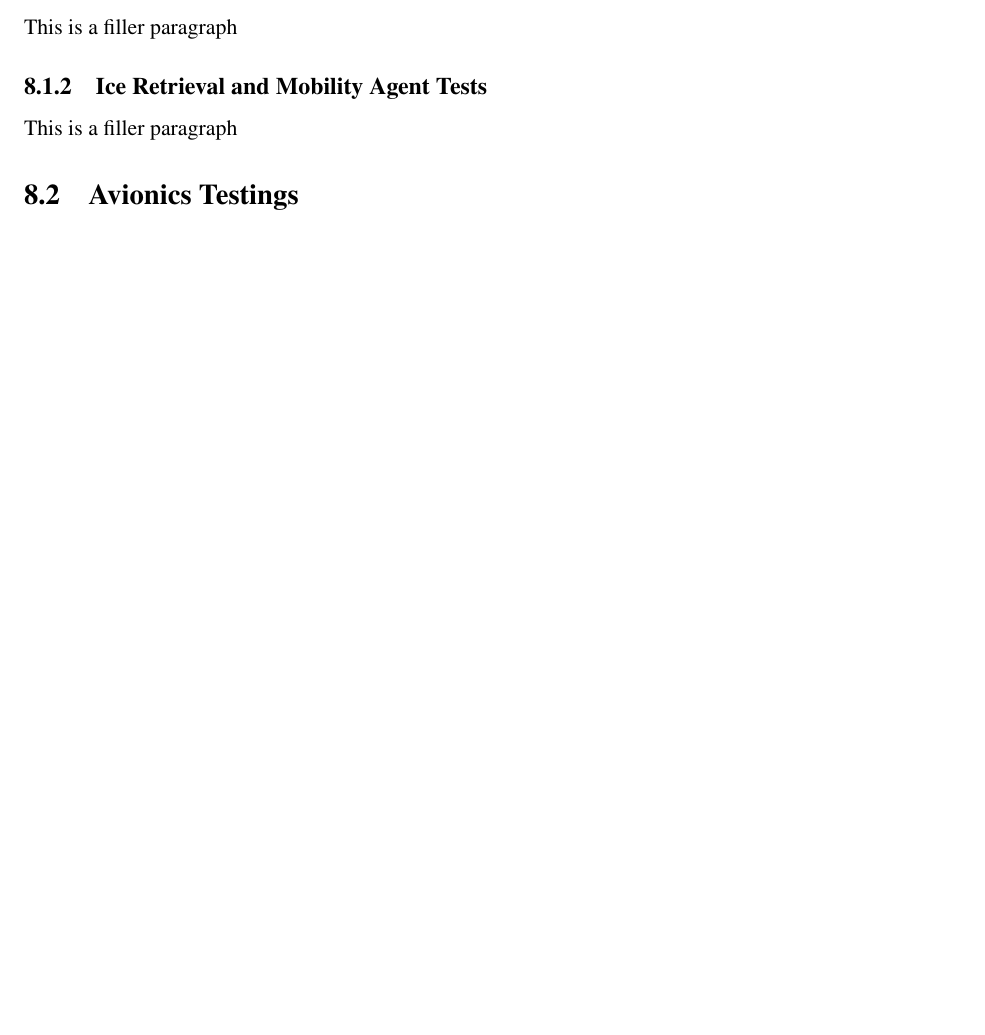
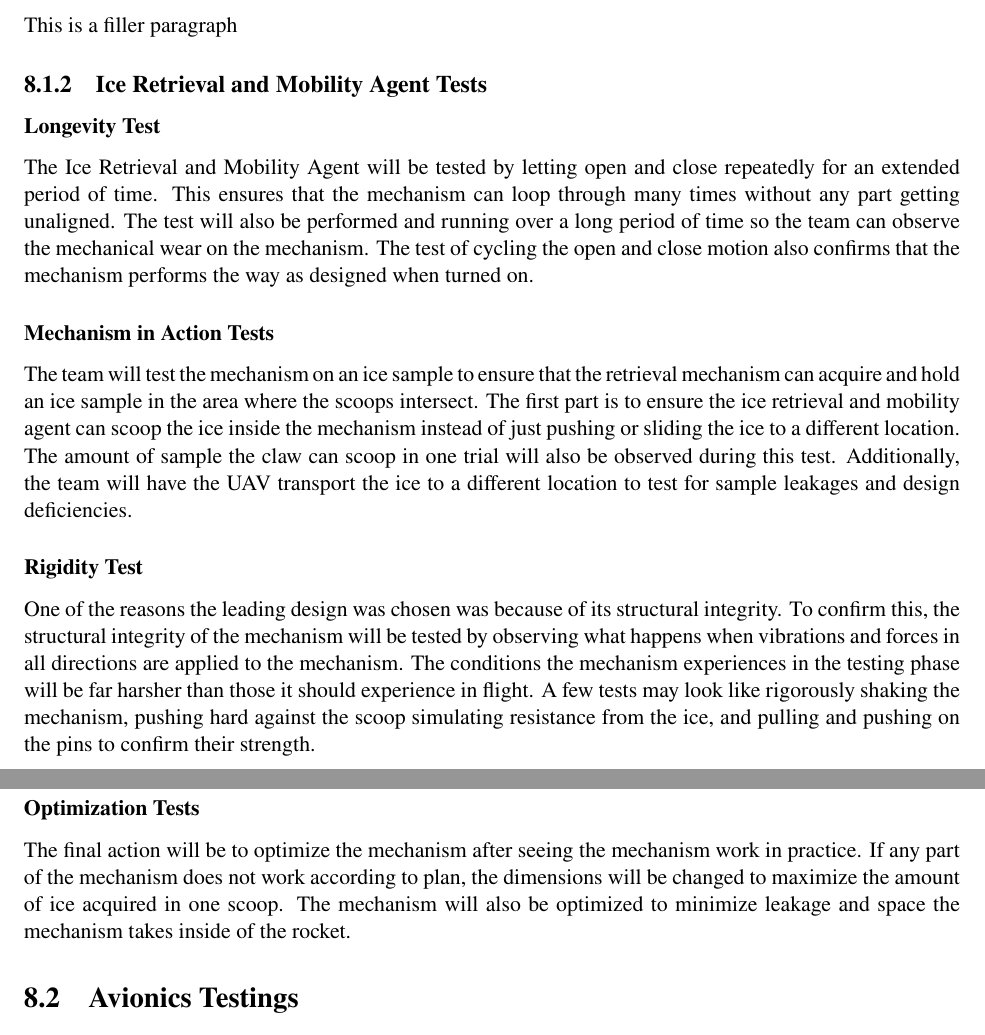
Before and after one commit to karnapp2/PDR, a LaTeX thesis (PDR.tex, which reads PL_TestingCampaign.tex): part of page 30 of 59 before the commit and two parts of pages 30 and 31 of 60 after it, the two joined at a grey line, cut so that both start at the same text, the shorter picture padded with empty space. Compiled offline with pdfLaTeX.

Commit message:
added irma tests

```diff
--- a/PL_TestingCampaign.tex
+++ b/PL_TestingCampaign.tex
@@ -5,9 +5,16 @@
 		This is a filler paragraph
 
 	\subsection{Ice Retrieval and Mobility Agent Tests}
-		This is a filler paragraph
+		\subsubsection{Longevity Test}
+		The Ice Retrieval and Mobility Agent will be tested by letting open and close repeatedly for an extended period of time. This ensures that the mechanism can loop through many times without any part getting unaligned. The test will also be performed and running over a long period of time so the team can observe the mechanical wear on the mechanism. The test of cycling the open and close motion also confirms that the mechanism performs the way as designed when turned on.
+		\subsubsection{Mechanism in Action Tests}
+		The team will test the mechanism on an ice sample to ensure that the retrieval mechanism can acquire and hold an ice sample in the area where the scoops intersect. The first part is to ensure the ice retrieval and mobility agent can scoop the ice inside the mechanism instead of just pushing or sliding the ice to a different location. The amount of sample the claw can scoop in one trial will also be observed during this test. Additionally, the team will have the UAV transport the ice to a different location to test for sample leakages and design deficiencies.
+		\subsubsection{Rigidity Test}
+		One of the reasons the leading design was chosen was because of its structural integrity. To confirm this, the structural integrity of the mechanism will be tested by observing what happens when vibrations and forces in all directions are applied to the mechanism. The conditions the mechanism experiences in the testing phase will be far harsher than those it should experience in flight. A few tests may look like rigorously shaking the mechanism, pushing hard against the scoop simulating resistance from the ice, and pulling and pushing on the pins to confirm their strength.
+		\subsubsection{Optimization Tests}
+		The final action will be to optimize the mechanism after seeing the mechanism work in practice. If any part of the mechanism does not work according to plan, the dimensions will be changed to maximize the amount of ice acquired in one scoop. The mechanism will also be optimized to minimize leakage and space the mechanism takes inside of the rocket.
 
-\section{Avionics Testings}
+\section{Avionics Testings}\label{PL:Testing:Avionics}
 	\subsection{Flight Controller Tests}
 		This is a filler paragraph
 
```
Also changed, not shown: PL_TestingCampaign.tex (2 more changed lines).
